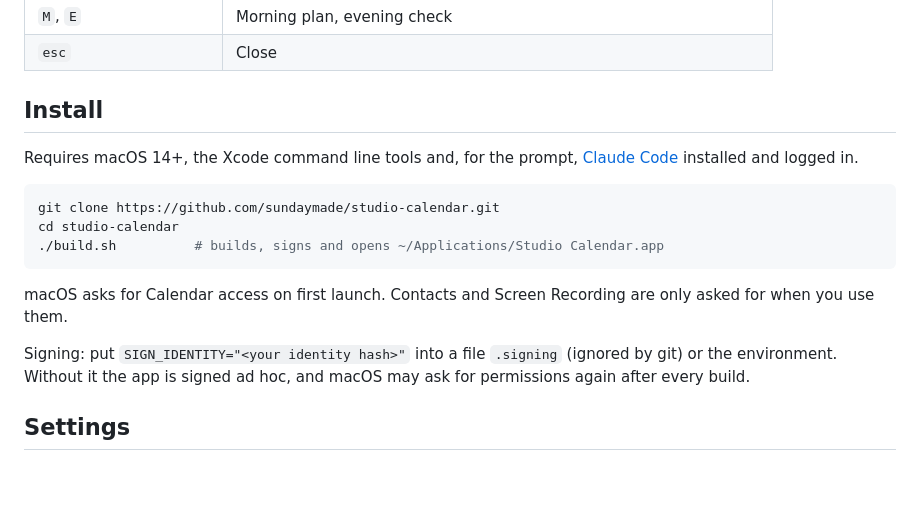
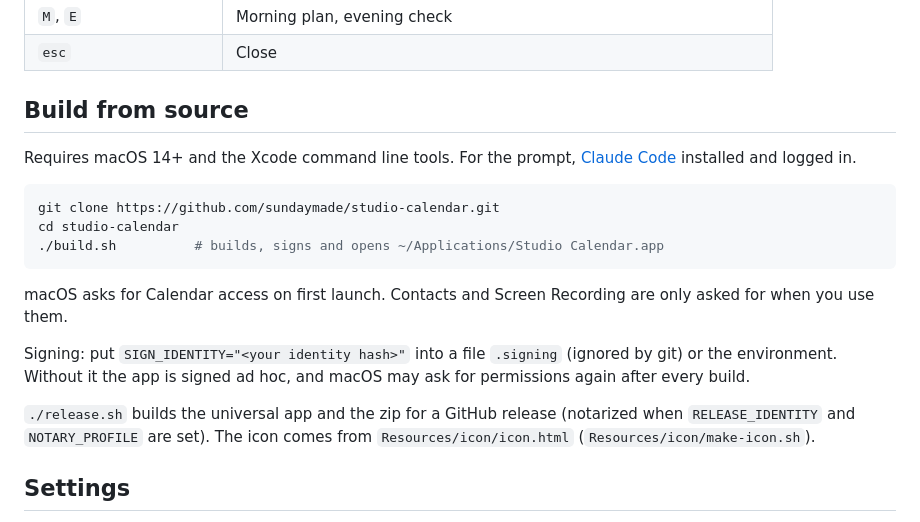
Before and after one commit to sundaymade/studio-calendar, a Markdown page: README.md, the part around one of its changes. GitHub-like rendering; blank space fills up the shorter version.

````diff
--- a/README.md
+++ b/README.md
@@ -61,9 +78,9 @@ The repository has two parts:
 | `M`, `E` | Morning plan, evening check |
 | `esc` | Close |
 
-## Install
+## Build from source
 
-Requires macOS 14+, the Xcode command line tools and, for the prompt, [Claude Code](https://code.claude.com)
+Requires macOS 14+ and the Xcode command line tools. For the prompt, [Claude Code](https://code.claude.com)
 installed and logged in.
 
 ```sh
@@ -76,6 +93,9 @@ macOS asks for Calendar access on first launch. Contacts and Screen Recording ar
 
 Signing: put `SIGN_IDENTITY="<your identity hash>"` into a file `.signing` (ignored by git) or the environment.
 Without it the app is signed ad hoc, and macOS may ask for permissions again after every build.
+
+`./release.sh` builds the universal app and the zip for a GitHub release (notarized when `RELEASE_IDENTITY` and
+`NOTARY_PROFILE` are set). The icon comes from `Resources/icon/icon.html` (`Resources/icon/make-icon.sh`).
 
 ## Settings
 
````
Also changed, not shown: other parts of README.md (+17 -0 lines), Resources/icon/icon-1024.png (added), docs/icon.png (added), docs/screenshot.png (added), 13 other files.
